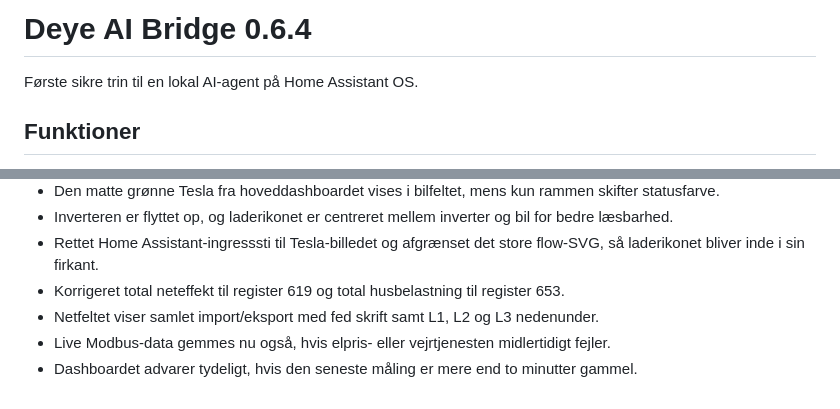
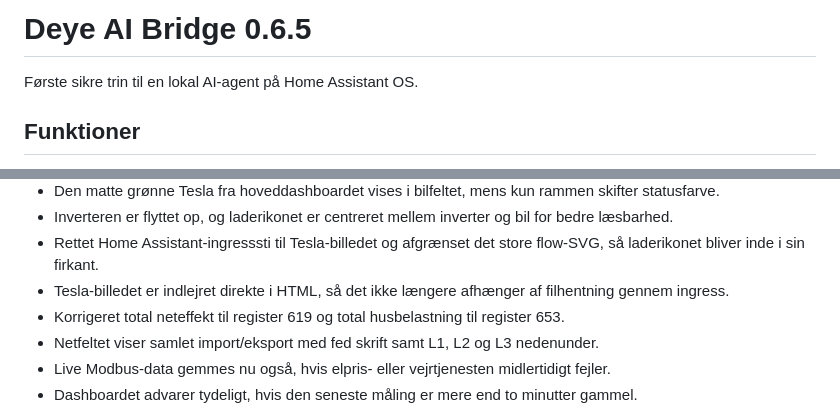
Before and after one commit to mfr170787-web/deye-ai-bridge, a Markdown page: deye_ai_bridge/README.md, 2 parts joined by grey strips. Drawn GitHub-style.

Commit message:
Indlejr Tesla-billede direkte i 0.6.5

```diff
--- a/deye_ai_bridge/README.md
+++ b/deye_ai_bridge/README.md
@@ -1,4 +1,4 @@
-# Deye AI Bridge 0.6.4
+# Deye AI Bridge 0.6.5
 
 Første sikre trin til en lokal AI-agent på Home Assistant OS.
 
@@ -26,6 +26,7 @@ Første sikre trin til en lokal AI-agent på Home Assistant OS.
 - Den matte grønne Tesla fra hoveddashboardet vises i bilfeltet, mens kun rammen skifter statusfarve.
 - Inverteren er flyttet op, og laderikonet er centreret mellem inverter og bil for bedre læsbarhed.
 - Rettet Home Assistant-ingresssti til Tesla-billedet og afgrænset det store flow-SVG, så laderikonet bliver inde i sin firkant.
+- Tesla-billedet er indlejret direkte i HTML, så det ikke længere afhænger af filhentning gennem ingress.
 - Korrigeret total neteffekt til register 619 og total husbelastning til register 653.
 - Netfeltet viser samlet import/eksport med fed skrift samt L1, L2 og L3 nedenunder.
 - Live Modbus-data gemmes nu også, hvis elpris- eller vejrtjenesten midlertidigt fejler.
```
